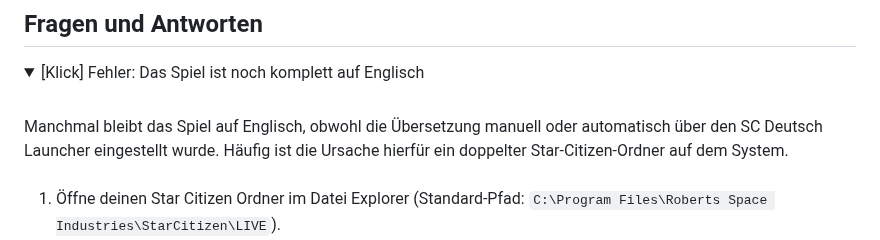
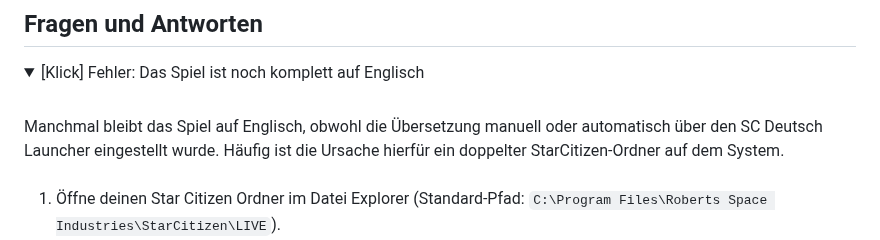
Before and after one commit to rjcncpt/StarCitizen-Deutsch-INI, a Markdown page: README.md, the part around the change. GitHub-like rendering; folded sections open.

Commit message:
Update README.md
fix

```diff
--- a/README.md
+++ b/README.md
@@ -160,7 +160,7 @@ Evocati Builds werden von uns nicht unterstützt. Wir planen, die neuen Zeilen d
 <details>
 <summary>[Klick] Fehler: Das Spiel ist noch komplett auf Englisch</summary>
 <br/>
-Manchmal bleibt das Spiel auf Englisch, obwohl die Übersetzung manuell oder automatisch über den SC Deutsch Launcher eingestellt wurde. Häufig ist die Ursache hierfür ein doppelter Star-Citizen-Ordner auf dem System.
+Manchmal bleibt das Spiel auf Englisch, obwohl die Übersetzung manuell oder automatisch über den SC Deutsch Launcher eingestellt wurde. Häufig ist die Ursache hierfür ein doppelter StarCitizen-Ordner auf dem System.
 <br/><br/>
 
 1. Öffne deinen Star Citizen Ordner im Datei Explorer (Standard-Pfad: `C:\Program Files\Roberts Space Industries\StarCitizen\LIVE`).
```
